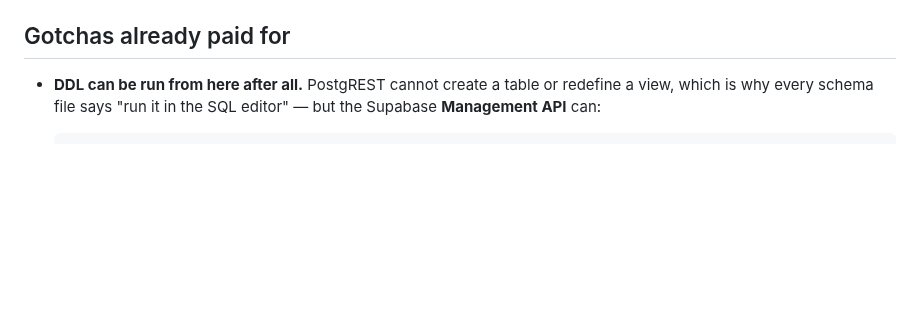
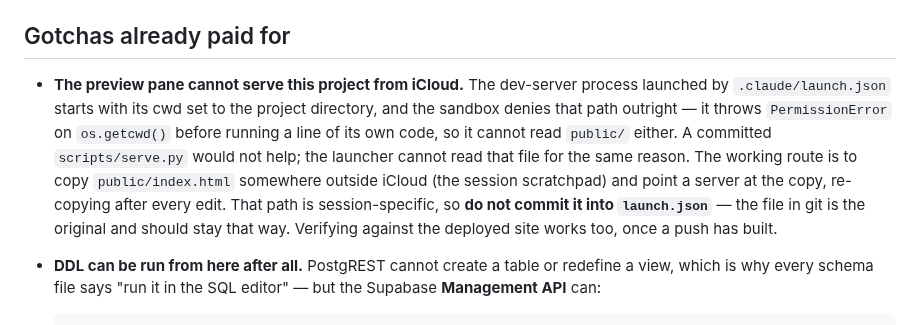
Before and after one commit to Scott-Designed/whattodo, a Markdown page: CLAUDE.md, the part around the change. Drawn GitHub-style; blank space fills up the shorter version.

Commit message:
Write down why the preview pane cannot serve this project
The dev-server process starts with its cwd set to the project directory, and
the sandbox denies that path — it throws PermissionError on os.getcwd() before
running a line of its own code, so it never gets as far as reading public/.
Committing a serve script would not help, because the launcher cannot read that
either.

The route that works is a copy outside iCloud, re-copied after each edit. That
path is session-specific, which is why launch.json in git stays the original
rather than carrying a scratchpad path that would break for the next session.

Co-Authored-By: Claude Opus 5 <noreply@anthropic.com>

```diff
--- a/CLAUDE.md
+++ b/CLAUDE.md
@@ -515,6 +515,18 @@ caught it before it shipped; clicking around the page would not have.
 
 ## Gotchas already paid for
 
+- **The preview pane cannot serve this project from iCloud.** The dev-server
+  process launched by `.claude/launch.json` starts with its cwd set to the
+  project directory, and the sandbox denies that path outright — it throws
+  `PermissionError` on `os.getcwd()` before running a line of its own code, so
+  it cannot read `public/` either. A committed `scripts/serve.py` would not help;
+  the launcher cannot read that file for the same reason. The working route is to
+  copy `public/index.html` somewhere outside iCloud (the session scratchpad) and
+  point a server at the copy, re-copying after every edit. That path is
+  session-specific, so **do not commit it into `launch.json`** — the file in git
+  is the original and should stay that way. Verifying against the deployed site
+  works too, once a push has built.
+
 - **DDL can be run from here after all.** PostgREST cannot create a table or
   redefine a view, which is why every schema file says "run it in the SQL
   editor" — but the Supabase **Management API** can:
```
